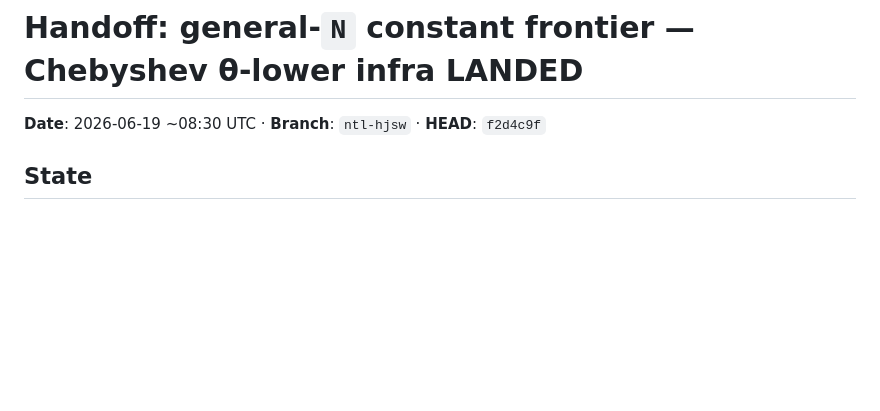
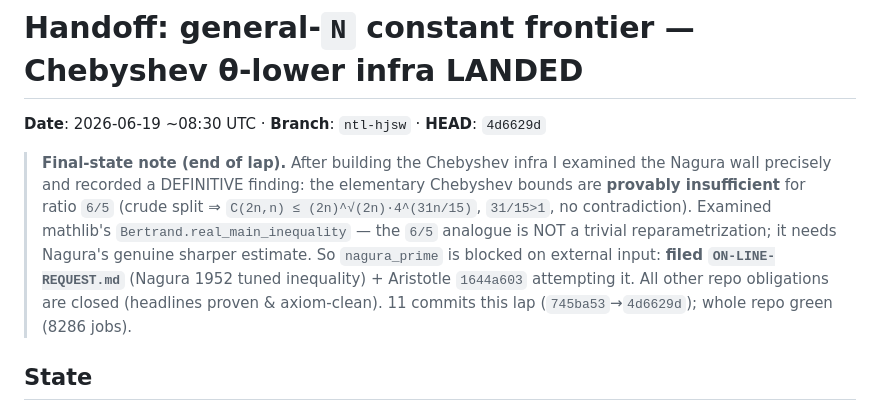
Before and after one commit to gotrevor/lean-formalizations, a Markdown page: HANDOFF-2026-06-19-0830.md, the part around the change. GitHub-like rendering; blank space fills up the shorter version.

Commit message:
handoff: final-state note — Nagura wall mapped, blocked on tuned inequality
Co-Authored-By: Claude Opus 4.8 <noreply@anthropic.com>

```diff
--- a/HANDOFF-2026-06-19-0830.md
+++ b/HANDOFF-2026-06-19-0830.md
@@ -1,6 +1,15 @@
 # Handoff: general-`N` constant frontier — Chebyshev θ-lower infra LANDED
 
-**Date**: 2026-06-19 ~08:30 UTC · **Branch**: `ntl-hjsw` · **HEAD**: `f2d4c9f`
+**Date**: 2026-06-19 ~08:30 UTC · **Branch**: `ntl-hjsw` · **HEAD**: `4d6629d`
+
+> **Final-state note (end of lap).** After building the Chebyshev infra I examined the Nagura wall
+> precisely and recorded a DEFINITIVE finding: the elementary Chebyshev bounds are **provably
+> insufficient** for ratio `6/5` (crude split ⇒ `C(2n,n) ≤ (2n)^√(2n)·4^(31n/15)`, `31/15>1`, no
+> contradiction). Examined mathlib's `Bertrand.real_main_inequality` — the `6/5` analogue is NOT a
+> trivial reparametrization; it needs Nagura's genuine sharper estimate. So `nagura_prime` is blocked on
+> external input: **filed `ON-LINE-REQUEST.md`** (Nagura 1952 tuned inequality) + Aristotle `1644a603`
+> attempting it. All other repo obligations are closed (headlines proven & axiom-clean). 11 commits this
+> lap (`745ba53`→`4d6629d`); whole repo green (8286 jobs).
 
 ## State
 All NTL **headlines** proven & axiom-clean (kernel-verified this lap): `hjsw_lower`/`hjsw_lower_bound`
```
